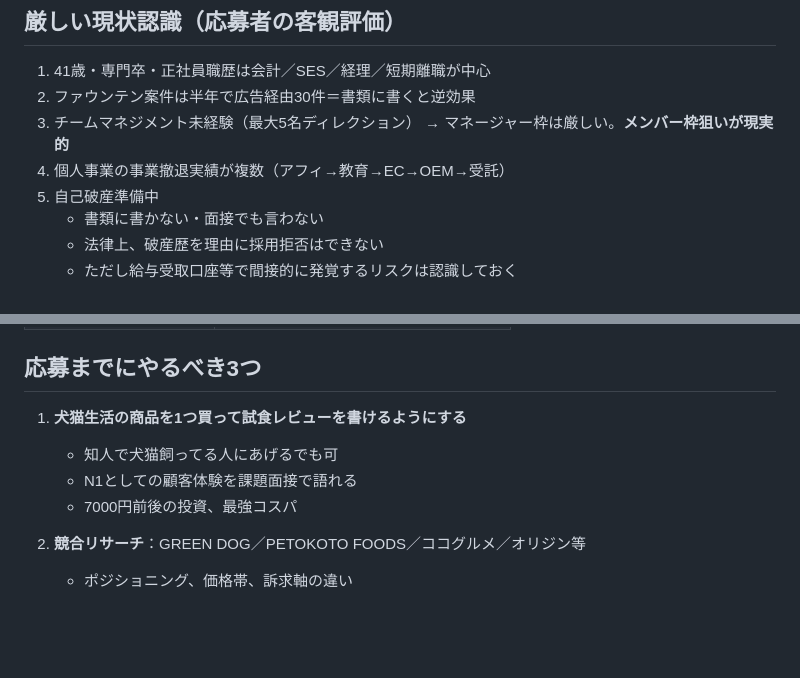
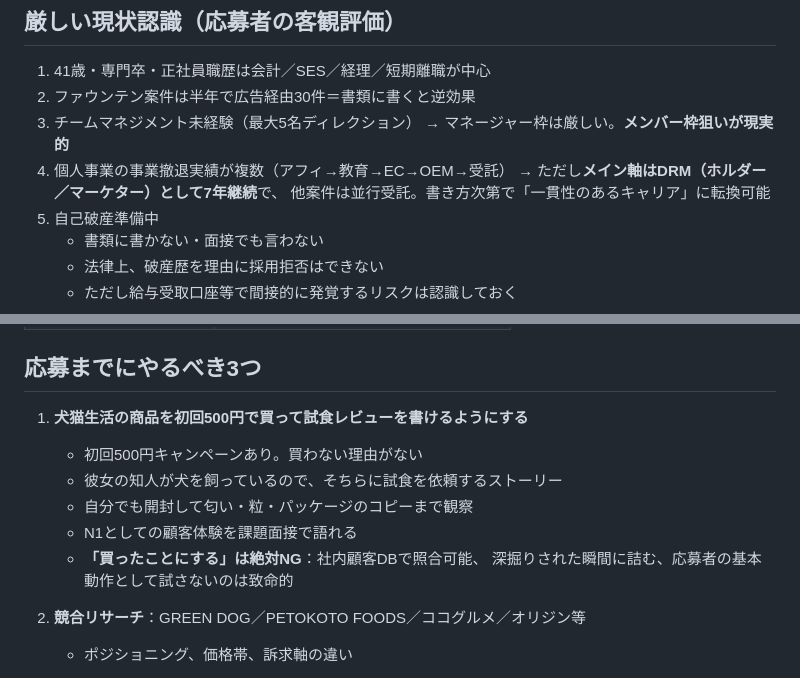
Before and after one commit to lazy3128-design/my-website, a Markdown page: shukatsu/動機と現実_本音メモ.md, 2 parts joined by grey strips. Drawn GitHub-style; blank space fills up the shorter version.

Commit message:
DRM軸の継続性とN1分析の方針を反映してメモ更新
https://claude.ai/code/session_01Dq5CZ86VrGyzrGa7KyG3re

```diff
--- a/shukatsu/動機と現実_本音メモ.md
+++ b/shukatsu/動機と現実_本音メモ.md
@@ -21,6 +21,8 @@
 3. チームマネジメント未経験（最大5名ディレクション）
    → マネージャー枠は厳しい。**メンバー枠狙いが現実的**
 4. 個人事業の事業撤退実績が複数（アフィ→教育→EC→OEM→受託）
+   → ただし**メイン軸はDRM（ホルダー／マーケター）として7年継続**で、
+     他案件は並行受託。書き方次第で「一貫性のあるキャリア」に転換可能
 5. 自己破産準備中
    - 書類に書かない・面接でも言わない
    - 法律上、破産歴を理由に採用拒否はできない
@@ -62,10 +64,13 @@
 
 ## 応募までにやるべき3つ
 
-1. **犬猫生活の商品を1つ買って試食レビューを書けるようにする**
-   - 知人で犬猫飼ってる人にあげるでも可
+1. **犬猫生活の商品を初回500円で買って試食レビューを書けるようにする**
+   - 初回500円キャンペーンあり。買わない理由がない
+   - 彼女の知人が犬を飼っているので、そちらに試食を依頼するストーリー
+   - 自分でも開封して匂い・粒・パッケージのコピーまで観察
    - N1としての顧客体験を課題面接で語れる
-   - 7000円前後の投資、最強コスパ
+   - **「買ったことにする」は絶対NG**：社内顧客DBで照合可能、
+     深掘りされた瞬間に詰む、応募者の基本動作として試さないのは致命的
 
 2. **競合リサーチ**：GREEN DOG／PETOKOTO FOODS／ココグルメ／オリジン等
    - ポジショニング、価格帯、訴求軸の違い
```
Also changed, not shown: shukatsu/事業内容と強み分析.md (+6 -0 lines).
